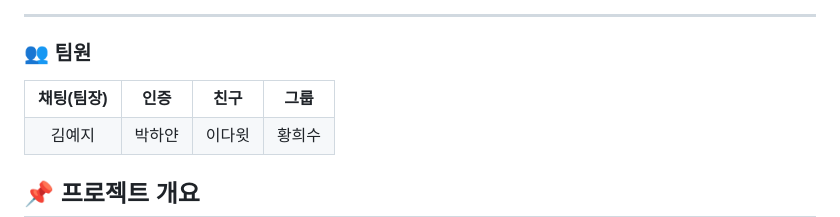
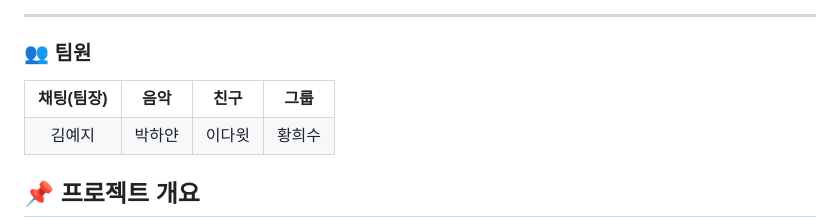
Before and after one commit to beyond-sw-camp/be25-4th-Semicolon-BeatBuddy, a Markdown page: README.md, the part around the change. Drawn GitHub-style.

Commit message:
Replace '인증' header with '음악' in README

```diff
--- a/README.md
+++ b/README.md
@@ -24,7 +24,7 @@
 <table>
   <tr align="center">
     <th>채팅(팀장)</th>
-    <th>인증</th>
+    <th>음악</th>
     <th>친구</th>
     <th>그룹</th>
   </tr>
```
